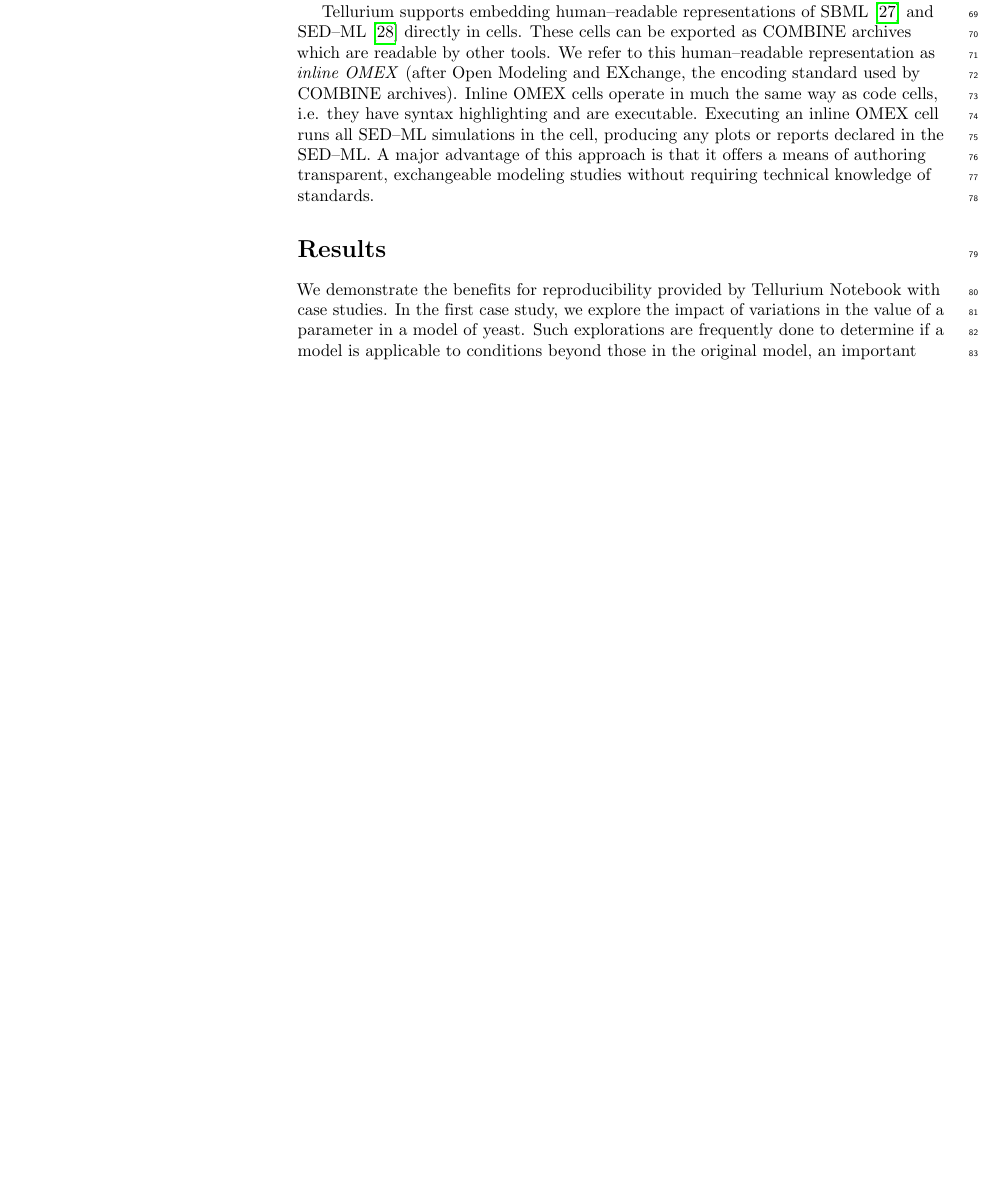
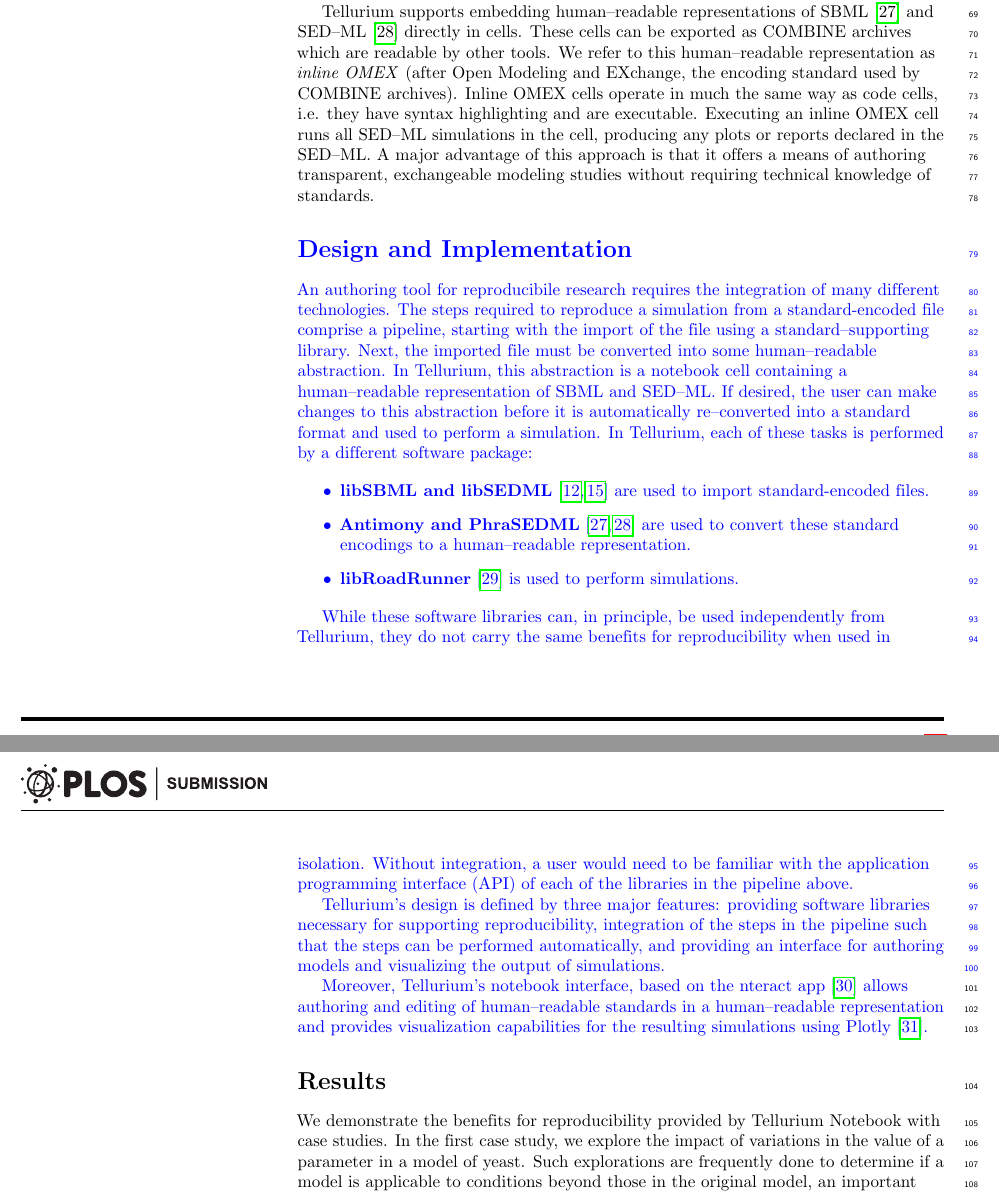
Before and after one commit to 0u812/tellurium-plos-comp-biol2, a LaTeX document (main.tex): part of page 3 of 30 before the commit and two parts of pages 3 and 4 of 30 after it, the two joined at a grey line, cut so that both start at the same text, the shorter picture padded with empty space. Compiled offline with pdfLaTeX.

Commit message:
adhere to plos sections - add "Design and Implementation" and "Availability and Future Directions"

```diff
--- a/main.tex
+++ b/main.tex
@@ -357,6 +357,24 @@
 
 % discuss what Tellurium provides: literate programming for transparency and COMBINE archive support for exchangeability
 
+{ \color{blue}
+\section*{Design and Implementation}
+
+An authoring tool for reproducibile research requires the integration of many different technologies. The steps required to reproduce a simulation from a standard-encoded file comprise a pipeline, starting with the import of the file using a standard--supporting library. Next, the imported file must be converted into some human--readable abstraction. In Tellurium, this abstraction is a notebook cell containing a human--readable representation of SBML and SED--ML. If desired, the user can make changes to this abstraction before it is automatically re--converted into a standard format and used to perform a simulation. In Tellurium, each of these tasks is performed by a different software package:
+
+\begin{itemize}
+\item \textbf{libSBML and libSEDML} \cite{hucka2003systems,waltemath2011reproducible} are used to import standard-encoded files.
+\item \textbf{Antimony and PhraSEDML} \cite{smith2009antimony,choi2016phrased} are used to convert these standard encodings to a human--readable representation.
+\item \textbf{libRoadRunner} \cite{somogyi2015libroadrunner} is used to perform simulations.
+\end{itemize}
+
+While these software libraries can, in principle, be used independently from Tellurium, they do not carry the same benefits for reproducibility when used in isolation. Without integration, a user would need to be familiar with the application programming interface (API) of each of the libraries in the pipeline above.
+
+Tellurium's design is defined by three major features: providing software libraries necessary for supporting reproducibility, integration of the steps in the pipeline such that the steps can be performed automatically, and providing an interface for authoring models and visualizing the output of simulations.
+
+Moreover, Tellurium's notebook interface, based on the nteract app \cite{nteract} allows authoring and editing of human--readable standards in a human--readable representation and provides visualization capabilities for the resulting simulations using Plotly \cite{sievert2016plotly}.
+}
+
 \section*{Results}
 
 We demonstrate the benefits for reproducibility provided by Tellurium Notebook with case studies. In the first case study, we explore the impact of variations in the value of a parameter in a model of yeast. Such explorations are frequently done to determine if a model is applicable to conditions beyond those in the original model, an important consideration for testing model validity. The second case study evaluates if a model implementation produces results that are comparable to those in the original study via a series of tests which cover important dynamical properties of the model.
```
Also changed, not shown: main.bib (+12 -0 lines), main.tex (10 more changed lines).
